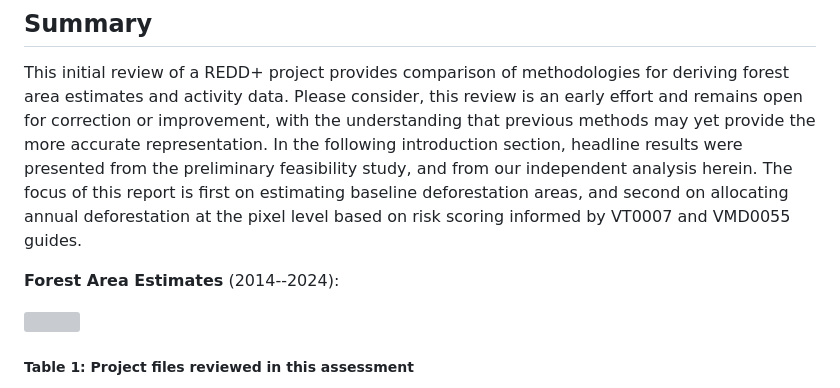
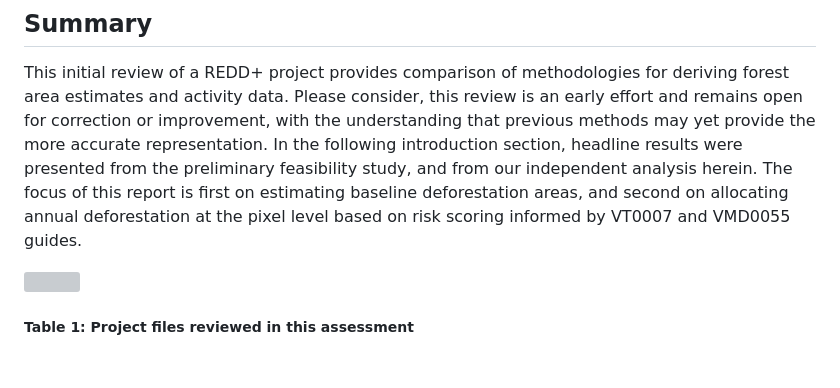
Before and after one commit to seamusrobertmurphy/VM0048-feasibility-deforisk-leakage, a Markdown page: README.md, the part around the change. Drawn GitHub-style; blank space fills up the shorter version; grey boxes are pictures that could not be loaded.

```diff
--- a/README.md
+++ b/README.md
@@ -15,8 +15,6 @@ and from our independent analysis herein. The focus of this report is first on
 estimating baseline deforestation areas, and second on allocating annual
 deforestation at the pixel level based on risk scoring informed by VT0007 and
 VMD0055 guides.
-
-**Forest Area Estimates** (2014--2024):
 
 ![](data/tables/Table%201%20Project%20files%20reviewed.png)
 
```
